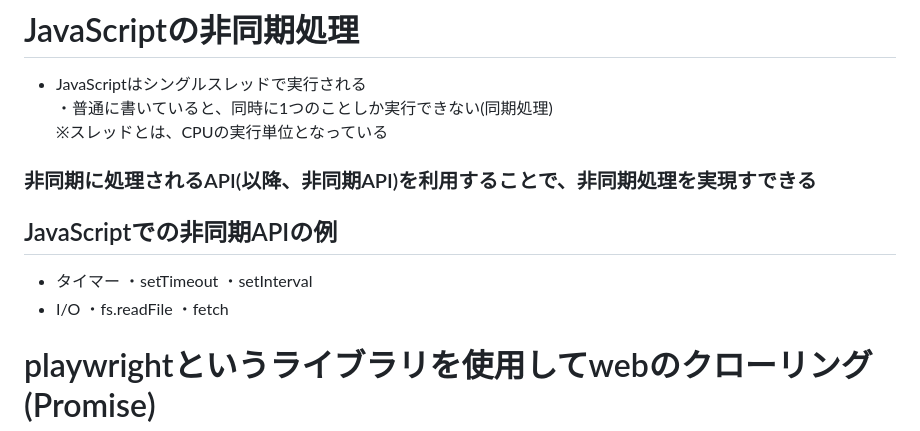
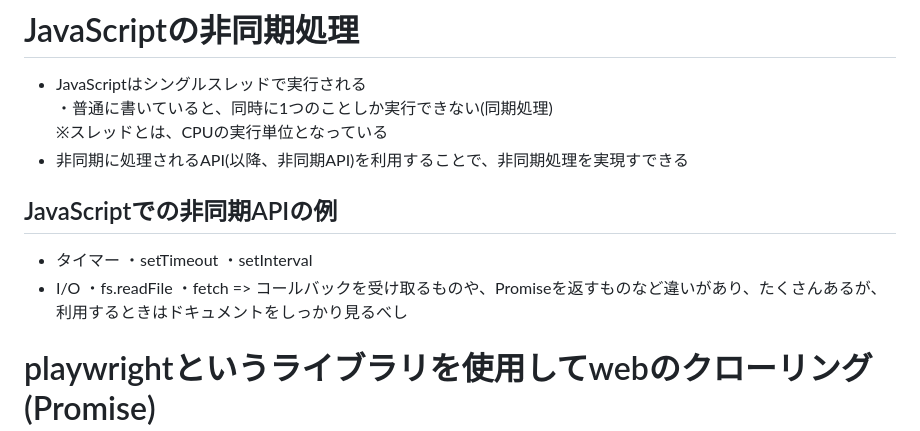
Before and after one commit to jojo232/Sectin3-4-JS-Promise, a Markdown page: README.md, the part around the change. Drawn GitHub-style.

```diff
--- a/README.md
+++ b/README.md
@@ -104,7 +104,7 @@ Created with CodeSandbox
 - JavaScriptはシングルスレッドで実行される<br>
 ・普通に書いていると、同時に1つのことしか実行できない(同期処理)<br>
 ※スレッドとは、CPUの実行単位となっている
-### 非同期に処理されるAPI(以降、非同期API)を利用することで、非同期処理を実現すできる
+- 非同期に処理されるAPI(以降、非同期API)を利用することで、非同期処理を実現すできる
 ## JavaScriptでの非同期APIの例
 - タイマー
 ・setTimeout
@@ -112,6 +112,7 @@ Created with CodeSandbox
 - I/O
 ・fs.readFile
 ・fetch
+=> コールバックを受け取るものや、Promiseを返すものなど違いがあり、たくさんあるが、利用するときはドキュメントをしっかり見るべし
 
 # playwrightというライブラリを使用してwebのクローリング(Promise)
 
```
